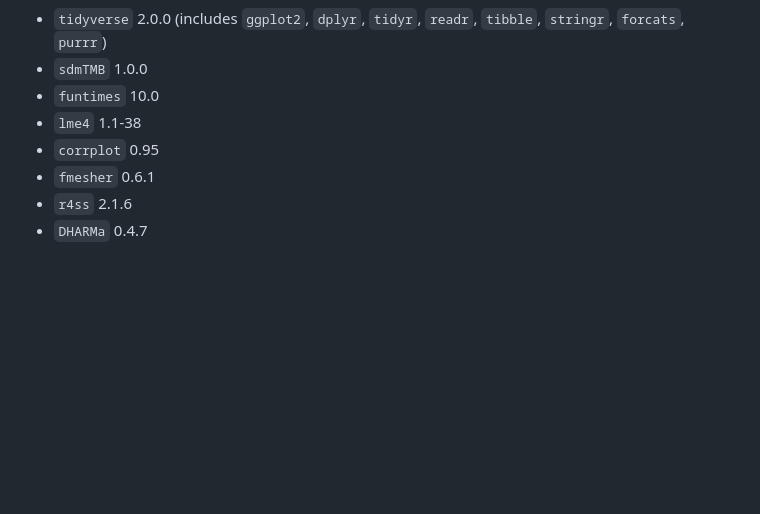
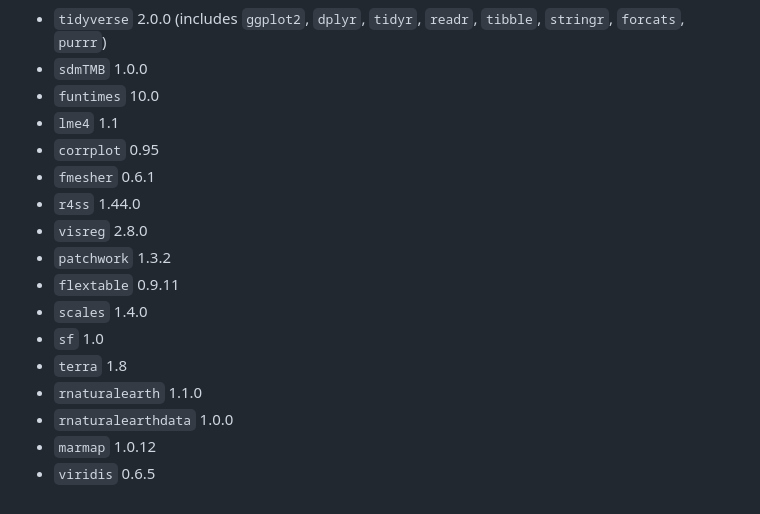
Before and after one commit to daniel-portnof/socal-cabezon-larval-index, a Markdown page: README.md, the part around one of its changes. Drawn GitHub-style; blank space fills up the shorter version.

```diff
--- a/README.md
+++ b/README.md
@@ -53,8 +44,17 @@ Using sdmTMB to derive a larval abundance index from CalCOFI data to be compared
 - `tidyverse` 2.0.0 (includes `ggplot2`, `dplyr`, `tidyr`, `readr`, `tibble`, `stringr`, `forcats`, `purrr`)
 - `sdmTMB` 1.0.0
 - `funtimes` 10.0
-- `lme4` 1.1-38
+- `lme4` 1.1
 - `corrplot` 0.95
 - `fmesher` 0.6.1
-- `r4ss` 2.1.6
-- `DHARMa` 0.4.7
+- `r4ss` 1.44.0
+- `visreg` 2.8.0
+- `patchwork` 1.3.2
+- `flextable` 0.9.11
+- `scales` 1.4.0
+- `sf` 1.0
+- `terra` 1.8
+- `rnaturalearth` 1.1.0
+- `rnaturalearthdata` 1.0.0
+- `marmap` 1.0.12
+- `viridis` 0.6.5
```
Also changed, not shown: other parts of README.md (+25 -34 lines).
